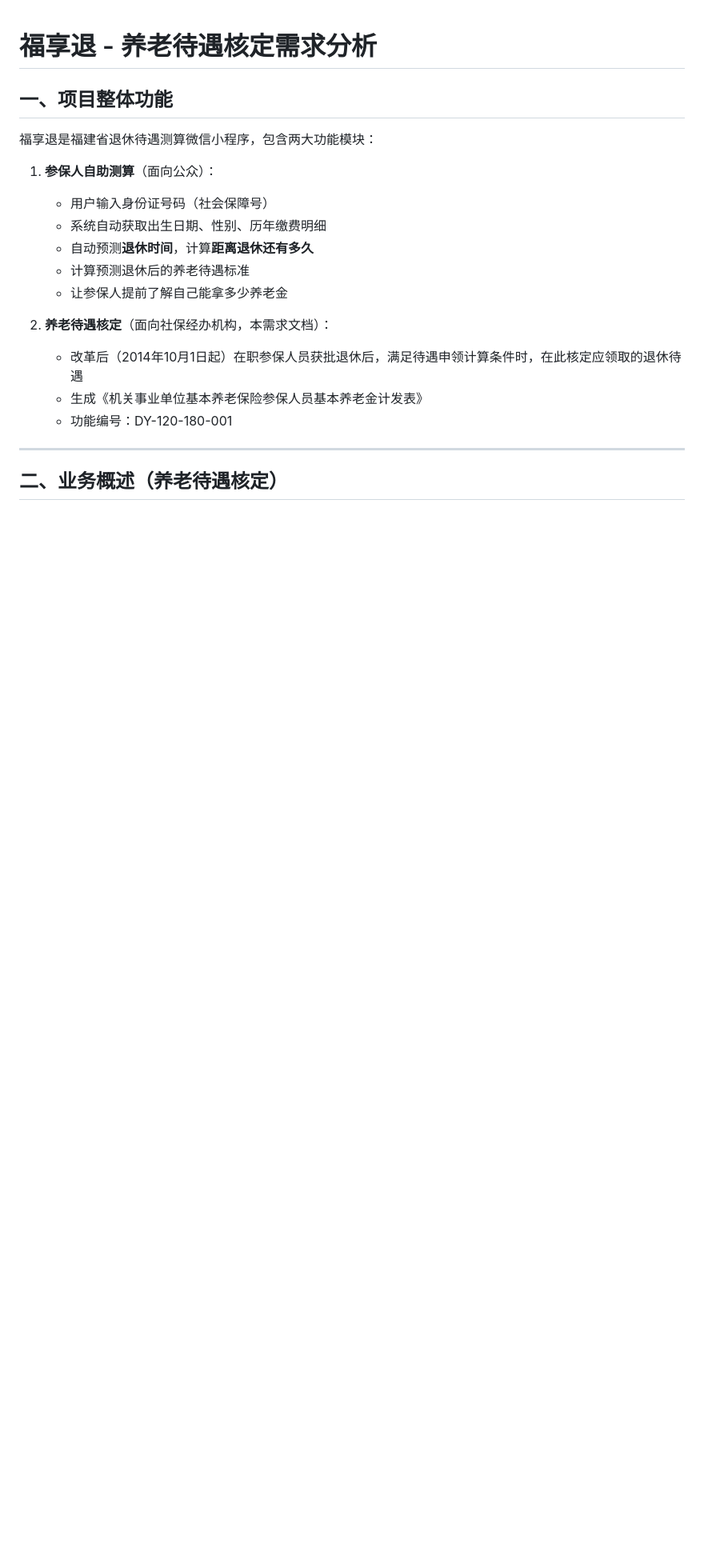
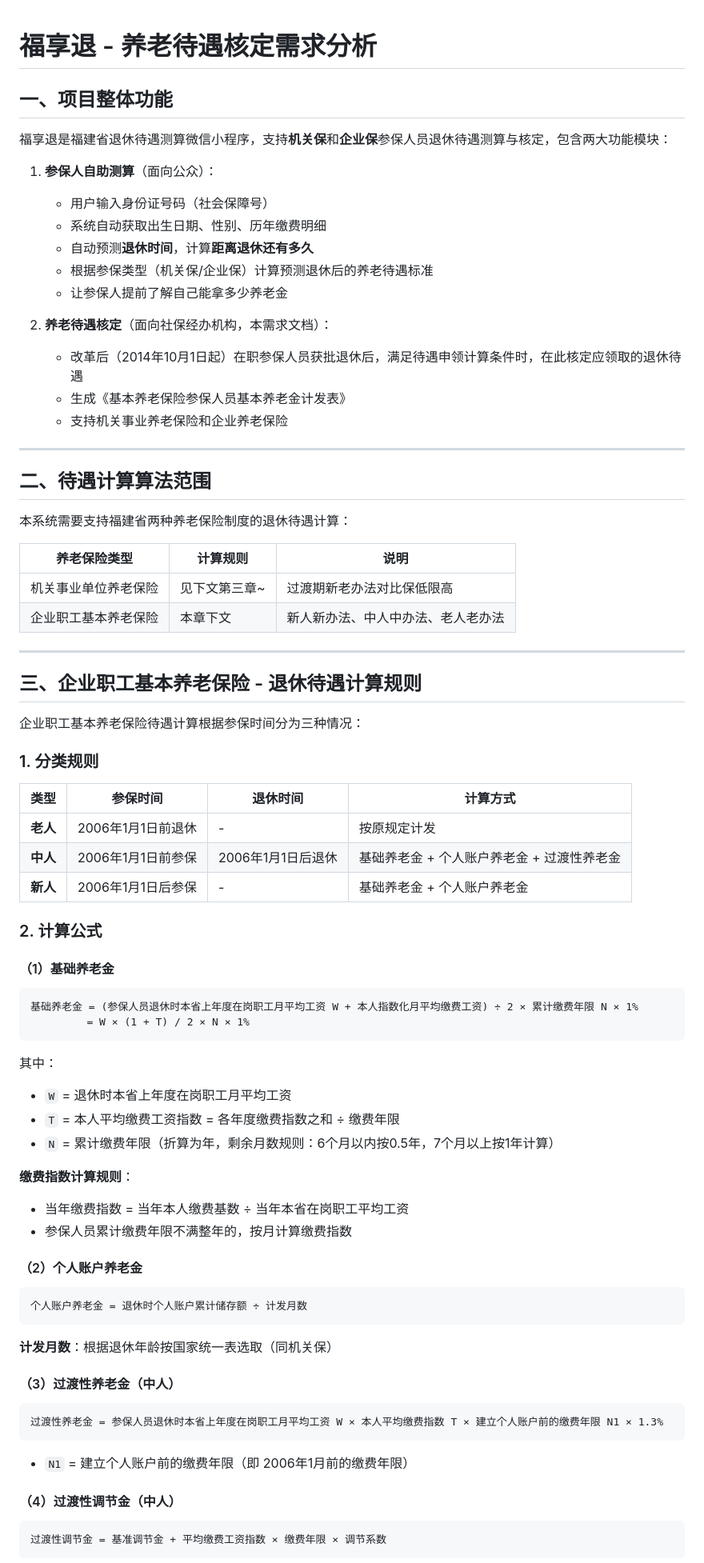
Before and after one commit to surpr1se/fuxiangtui, a Markdown page: 福享退/需求分析文档/养老待遇核定需求分析.md, the part around one of its changes. Shown at 80% size. Drawn GitHub-style; blank space fills up the shorter version.

Commit message:
docs: 添加福建省企业保退休待遇计算规则 by 栋栋虾

````diff
--- a/福享退/需求分析文档/养老待遇核定需求分析.md
+++ b/福享退/需求分析文档/养老待遇核定需求分析.md
@@ -2,20 +2,82 @@
 
 ## 一、项目整体功能
 
-福享退是福建省退休待遇测算微信小程序，包含两大功能模块：
+福享退是福建省退休待遇测算微信小程序，支持**机关保**和**企业保**参保人员退休待遇测算与核定，包含两大功能模块：
 
 1. **参保人自助测算**（面向公众）：
    - 用户输入身份证号码（社会保障号）
    - 系统自动获取出生日期、性别、历年缴费明细
    - 自动预测**退休时间**，计算**距离退休还有多久**
-   - 计算预测退休后的养老待遇标准
+   - 根据参保类型（机关保/企业保）计算预测退休后的养老待遇标准
    - 让参保人提前了解自己能拿多少养老金
 
 2. **养老待遇核定**（面向社保经办机构，本需求文档）：
    - 改革后（2014年10月1日起）在职参保人员获批退休后，满足待遇申领计算条件时，在此核定应领取的退休待遇
-   - 生成《机关事业单位基本养老保险参保人员基本养老金计发表》
-   - 功能编号：DY-120-180-001
+   - 生成《基本养老保险参保人员基本养老金计发表》
+   - 支持机关事业养老保险和企业养老保险
 
 ---
 
-## 二、业务概述（养老待遇核定）
+## 二、待遇计算算法范围
+
+本系统需要支持福建省两种养老保险制度的退休待遇计算：
+
+| 养老保险类型 | 计算规则 | 说明 |
+|--------------|----------|------|
+| 机关事业单位养老保险 | 见下文第三章~ | 过渡期新老办法对比保低限高 |
+| 企业职工基本养老保险 | 本章下文 | 新人新办法、中人中办法、老人老办法 |
+
+---
+
+## 三、企业职工基本养老保险 - 退休待遇计算规则
+
+企业职工基本养老保险待遇计算根据参保时间分为三种情况：
+
+### 1. 分类规则
+
+| 类型 | 参保时间 | 退休时间 | 计算方式 |
+|------|----------|----------|----------|
+| **老人** | 2006年1月1日前退休 | - | 按原规定计发 |
+| **中人** | 2006年1月1日前参保 | 2006年1月1日后退休 | 基础养老金 + 个人账户养老金 + 过渡性养老金 |
+| **新人** | 2006年1月1日后参保 | - | 基础养老金 + 个人账户养老金 |
+
+### 2. 计算公式
+
+#### （1）基础养老金
+
+```
+基础养老金 = (参保人员退休时本省上年度在岗职工月平均工资 W + 本人指数化月平均缴费工资) ÷ 2 × 累计缴费年限 N × 1%
+         = W × (1 + T) / 2 × N × 1%
+```
+
+其中：
+- `W` = 退休时本省上年度在岗职工月平均工资
+- `T` = 本人平均缴费工资指数 = 各年度缴费指数之和 ÷ 缴费年限
+- `N` = 累计缴费年限（折算为年，剩余月数规则：6个月以内按0.5年，7个月以上按1年计算）
+
+**缴费指数计算规则**：
+- 当年缴费指数 = 当年本人缴费基数 ÷ 当年本省在岗职工平均工资
+- 参保人员累计缴费年限不满整年的，按月计算缴费指数
+
+#### （2）个人账户养老金
+
+```
+个人账户养老金 = 退休时个人账户累计储存额 ÷ 计发月数
+```
+
+**计发月数**：根据退休年龄按国家统一表选取（同机关保）
+
+#### （3）过渡性养老金（中人）
+
+```
+过渡性养老金 = 参保人员退休时本省上年度在岗职工月平均工资 W × 本人平均缴费指数 T × 建立个人账户前的缴费年限 N1 × 1.3%
+```
+
+- `N1` = 建立个人账户前的缴费年限（即 2006年1月前的缴费年限）
+
+#### （4）过渡性调节金（中人）
+
+```
+过渡性调节金 = 基准调节金 + 平均缴费工资指数 × 缴费年限 × 调节系数
+```
+
````
Also changed, not shown: other parts of 福享退/需求分析文档/养老待遇核定需求分析.md (+25 -0 lines).
